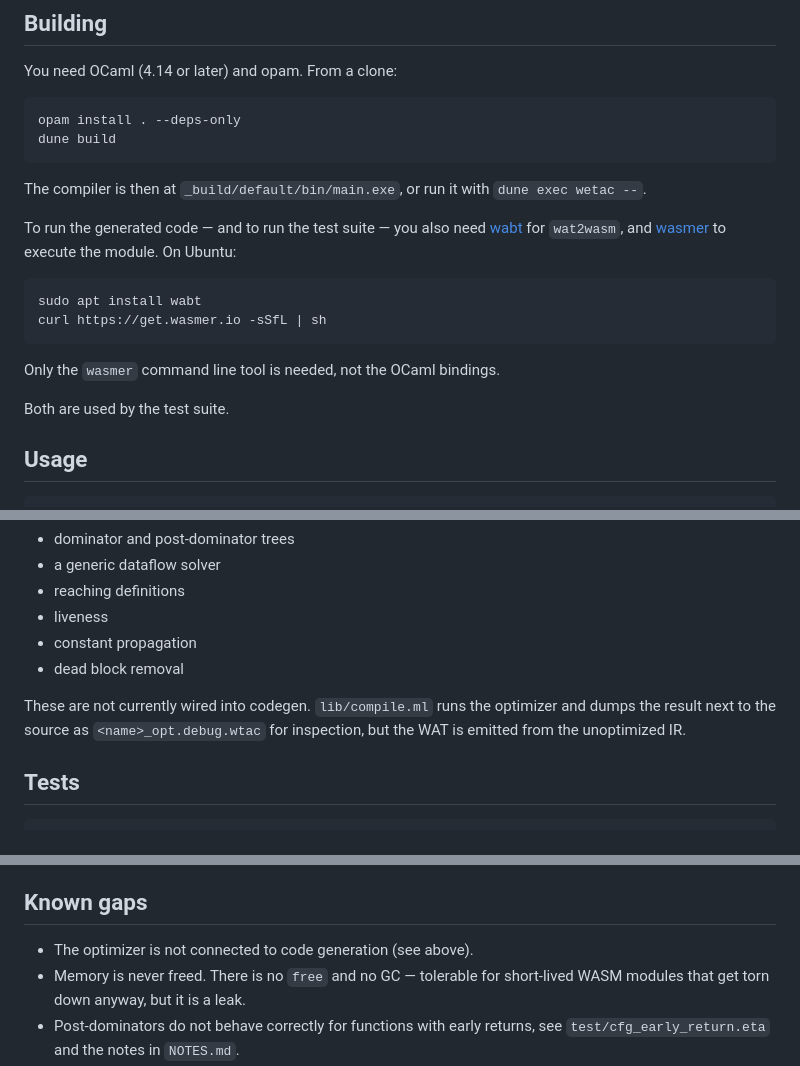
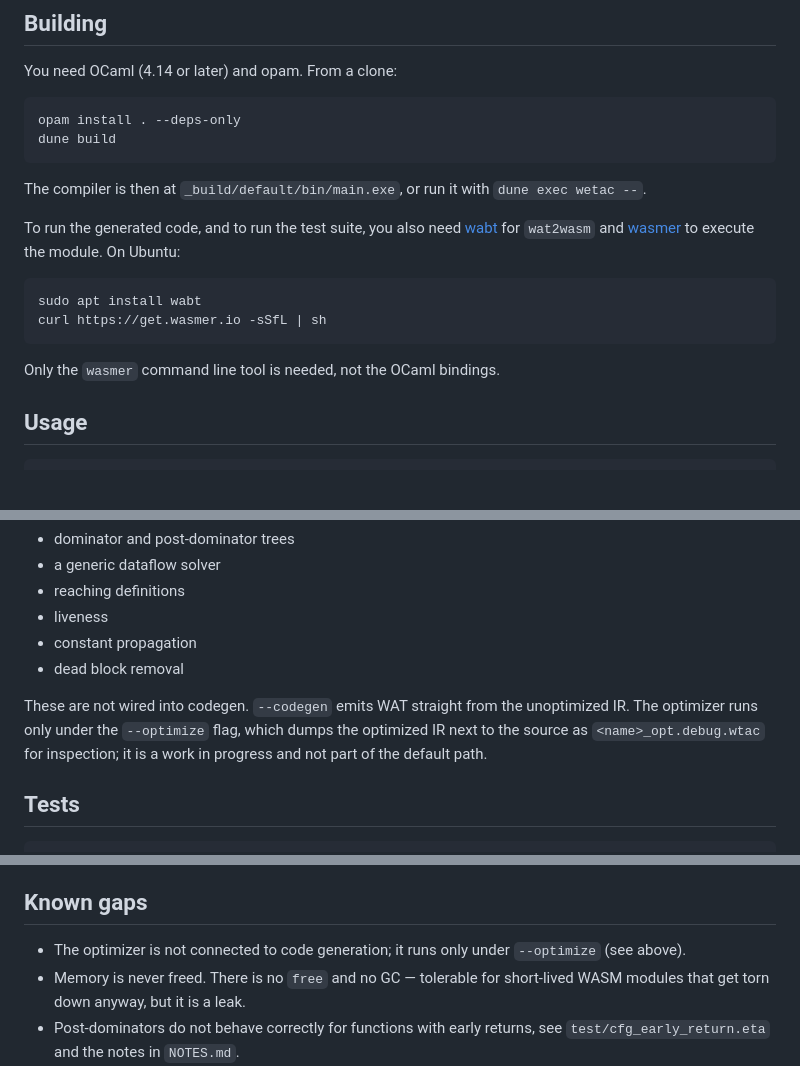
Before and after one commit to XFabian/eta-wasm, a Markdown page: README.md, 3 parts joined by grey strips. GitHub-like rendering; blank space fills up the shorter version.

Commit message:
Cleaning of readme

````diff
--- a/README.md
+++ b/README.md
@@ -36,8 +36,8 @@ dune build
 The compiler is then at `_build/default/bin/main.exe`, or run it with
 `dune exec wetac --`.
 
-To run the generated code — and to run the test suite — you also need
-[wabt](https://github.com/WebAssembly/wabt) for `wat2wasm`, and
+To run the generated code, and to run the test suite, you also need
+[wabt](https://github.com/WebAssembly/wabt) for `wat2wasm` and
 [wasmer](https://wasmer.io/) to execute the module. On Ubuntu:
 
 ```sh
@@ -46,8 +46,6 @@ curl https://get.wasmer.io -sSfL | sh
 ```
 
 Only the `wasmer` command line tool is needed, not the OCaml bindings.
-
-Both are used by the test suite.
 
 ## Usage
 
@@ -104,9 +103,10 @@ flow from it afterwards. On top of that:
 - constant propagation
 - dead block removal
 
-These are not currently wired into codegen. `lib/compile.ml` runs the optimizer
-and dumps the result next to the source as `<name>_opt.debug.wtac` for
-inspection, but the WAT is emitted from the unoptimized IR.
+These are not wired into codegen. `--codegen` emits WAT straight from the
+unoptimized IR. The optimizer runs only under the `--optimize` flag, which dumps
+the optimized IR next to the source as `<name>_opt.debug.wtac` for inspection;
+it is a work in progress and not part of the default path.
 
 ## Tests
 
@@ -125,7 +125,8 @@ and returns non-zero on failure. `test/invalid_parse.t` and
 
 ## Known gaps
 
-- The optimizer is not connected to code generation (see above).
+- The optimizer is not connected to code generation; it runs only under
+  `--optimize` (see above).
 - Memory is never freed. There is no `free` and no GC — tolerable for
   short-lived WASM modules that get torn down anyway, but it is a leak.
 - Post-dominators do not behave correctly for functions with early returns, see
````
Also changed, not shown: other parts of README.md (+1 -0 lines).
